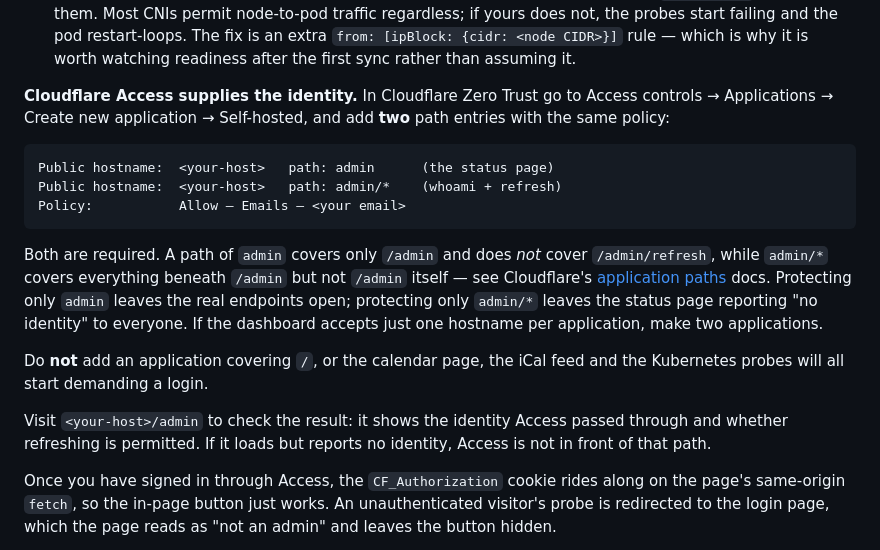
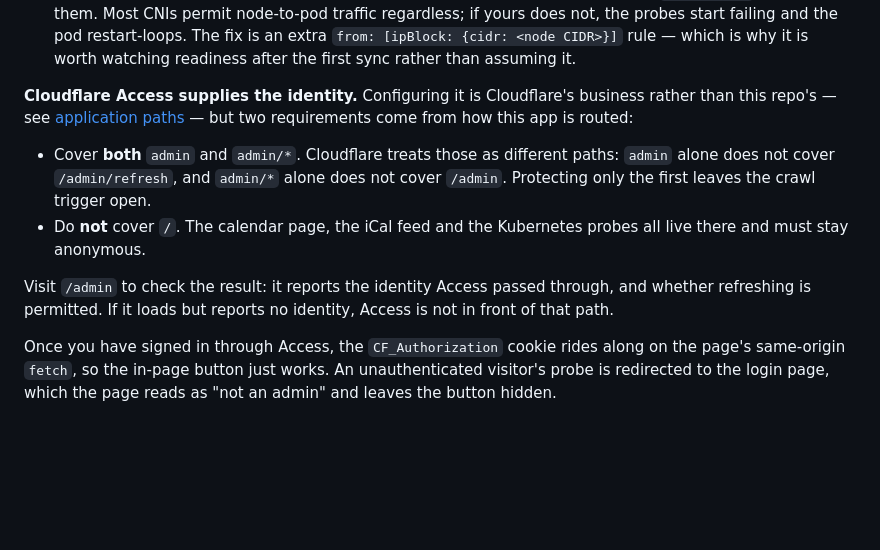
Before and after one commit to livyme/usd489_calendar_parser, a Markdown page: README.md, the part around the change. Drawn GitHub-style; blank space fills up the shorter version.

Commit message:
Stop documenting Cloudflare's dashboard
The Access section walked through Zero Trust menu by menu, showed a fields
block, explained Cloudflare's path-matching semantics and advised on what to do
if the dashboard only accepts one hostname per application. None of that is
this repo's to document, and it goes stale whenever Cloudflare moves a menu.

What remains is the part that comes from how this app is routed rather than
from Cloudflare: cover both `admin` and `admin/*`, because protecting only the
first leaves the crawl trigger open, and do not cover `/`, because the calendar
page, the feed and the probes have to stay anonymous. The path-semantics
explanation is now just the link to Cloudflare's own docs, which is where it
belonged. 22 lines out, 12 in.

Co-Authored-By: Claude Opus 5 <noreply@anthropic.com>

````diff
--- a/README.md
+++ b/README.md
@@ -83,28 +83,18 @@ Two quiet failure modes worth knowing about:
   is an extra `from: [ipBlock: {cidr: <node CIDR>}]` rule — which is why it is
   worth watching readiness after the first sync rather than assuming it.
 
-**Cloudflare Access supplies the identity.** In Cloudflare Zero Trust go to
-Access controls → Applications → Create new application → Self-hosted, and add
-**two** path entries with the same policy:
+**Cloudflare Access supplies the identity.** Configuring it is Cloudflare's
+business rather than this repo's — see [application paths][paths] — but two
+requirements come from how this app is routed:
 
-```
-Public hostname:  <your-host>   path: admin      (the status page)
-Public hostname:  <your-host>   path: admin/*    (whoami + refresh)
-Policy:           Allow — Emails — <your email>
-```
+- Cover **both** `admin` and `admin/*`. Cloudflare treats those as different
+  paths: `admin` alone does not cover `/admin/refresh`, and `admin/*` alone does
+  not cover `/admin`. Protecting only the first leaves the crawl trigger open.
+- Do **not** cover `/`. The calendar page, the iCal feed and the Kubernetes
+  probes all live there and must stay anonymous.
 
-Both are required. A path of `admin` covers only `/admin` and does *not* cover
-`/admin/refresh`, while `admin/*` covers everything beneath `/admin` but not
-`/admin` itself — see Cloudflare's [application paths][paths] docs. Protecting
-only `admin` leaves the real endpoints open; protecting only `admin/*` leaves
-the status page reporting "no identity" to everyone. If the dashboard accepts
-just one hostname per application, make two applications.
-
-Do **not** add an application covering `/`, or the calendar page, the iCal feed
-and the Kubernetes probes will all start demanding a login.
-
-Visit `<your-host>/admin` to check the result: it shows the identity Access
-passed through and whether refreshing is permitted. If it loads but reports no
+Visit `/admin` to check the result: it reports the identity Access passed
+through, and whether refreshing is permitted. If it loads but reports no
 identity, Access is not in front of that path.
 
 [paths]: https://developers.cloudflare.com/cloudflare-one/access-controls/policies/app-paths/
````
